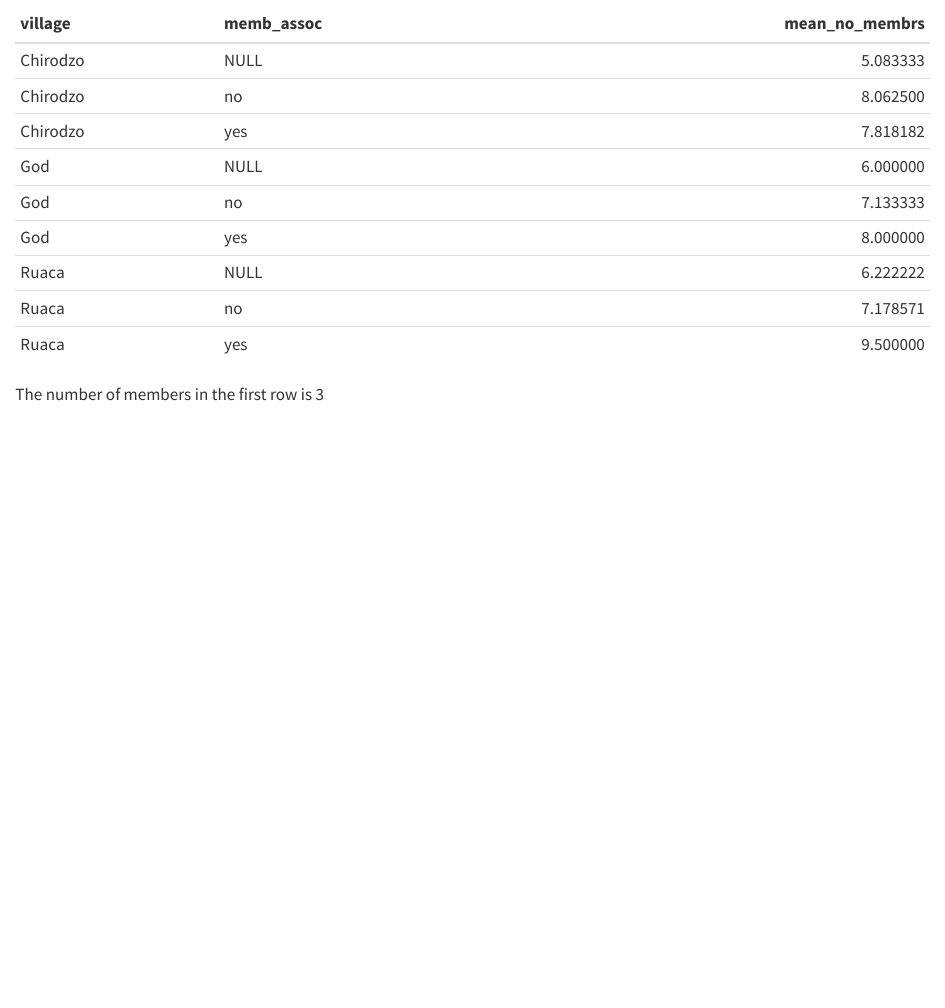
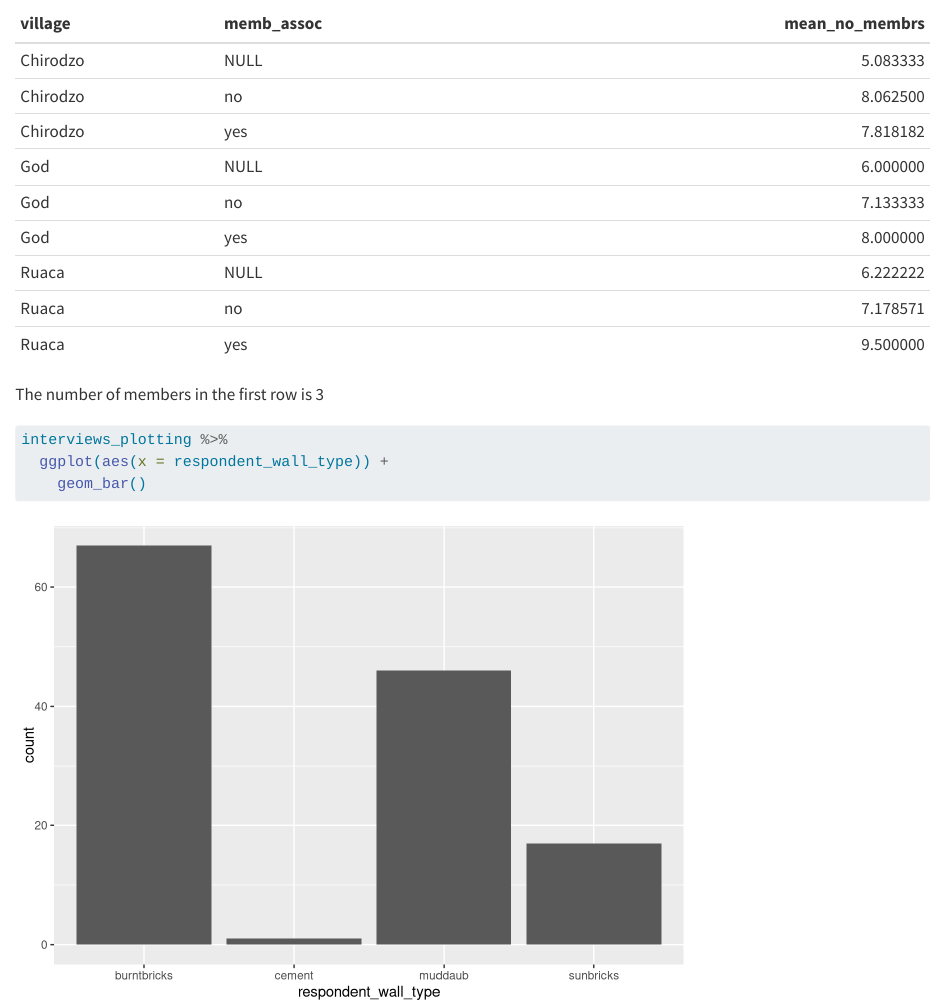
Before and after one commit to 4TUResearchData-Carpentries/data_carpentry_learners, a Quarto document (data-carpentry/report.qmd): the page in a window 1100 px wide, from 720 px down. Rendered offline with R 4.5, knitr and Pandoc in place of Quarto, with nearby package versions.

Commit message:
gitautosync update 41

````diff
--- a/data-carpentry/report.qmd
+++ b/data-carpentry/report.qmd
@@ -54,3 +54,9 @@ interviews %>%
 ```
 
 The number of members in the first row is `r interviews$no_membrs[1]`
+
+```{r}
+interviews_plotting %>%
+  ggplot(aes(x = respondent_wall_type)) +
+    geom_bar()
+```
````
